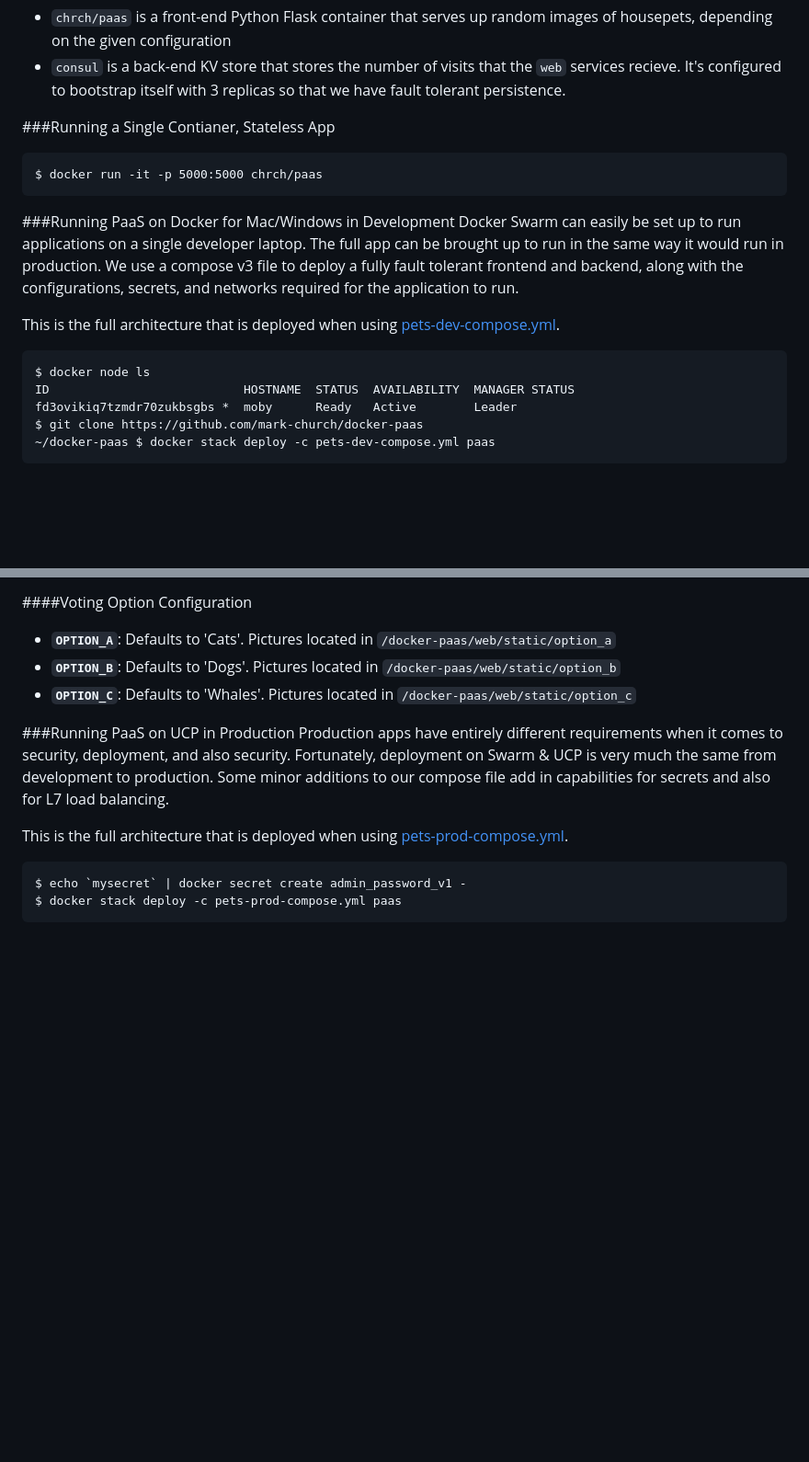
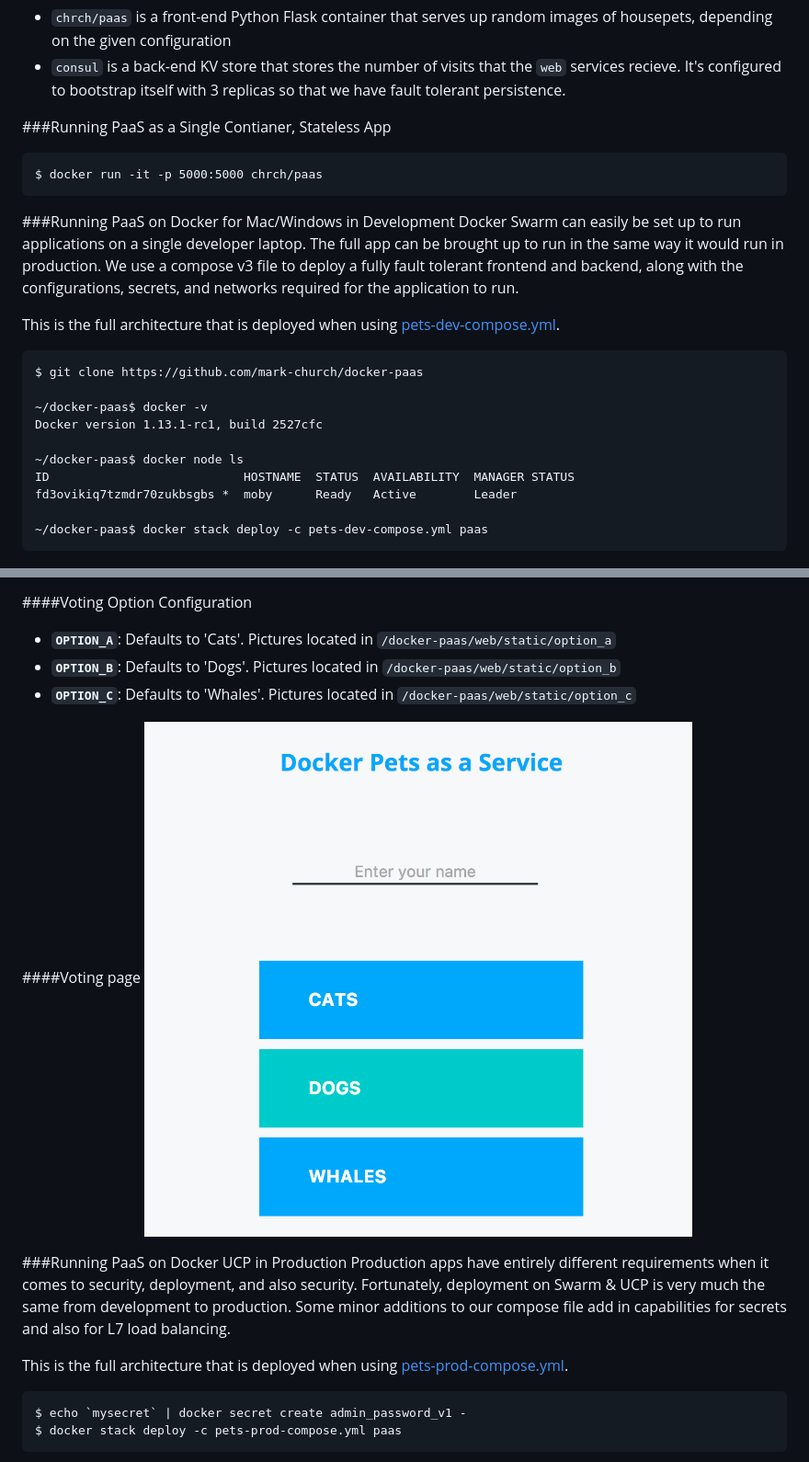
Before and after one commit to mark-church/docker-pets, a Markdown page: README.md, 2 parts joined by grey strips. Shown: that part at 92% size. Rendered like a GitHub page; pictures changed too: images/paas_shot1.png (added); blank space fills up the shorter version.

Commit message:
added picture images

````diff
--- a/README.md
+++ b/README.md
@@ -6,7 +6,7 @@ PaaS is comprised of two images:
 - `chrch/paas` is a front-end Python Flask container that serves up random images of housepets, depending on the given configuration
 - `consul` is a back-end KV store that stores the number of visits that the `web` services recieve. It's configured to bootstrap itself with 3 replicas so that we have fault tolerant persistence.
 
-###Running a Single Contianer, Stateless App
+###Running PaaS as a Single Contianer, Stateless App
 ```
 $ docker run -it -p 5000:5000 chrch/paas
 ```
@@ -18,11 +18,16 @@ Docker Swarm can easily be set up to run applications on a single developer lapt
 This is the full architecture that is deployed when using [pets-dev-compose.yml](https://github.com/mark-church/pets/blob/master/pets-dev-compose.yml).
 
 ```
-$ docker node ls
+$ git clone https://github.com/mark-church/docker-paas
+
+~/docker-paas$ docker -v
+Docker version 1.13.1-rc1, build 2527cfc
+
+~/docker-paas$ docker node ls
 ID                           HOSTNAME  STATUS  AVAILABILITY  MANAGER STATUS
 fd3ovikiq7tzmdr70zukbsgbs *  moby      Ready   Active        Leader
-$ git clone https://github.com/mark-church/docker-paas
-~/docker-paas $ docker stack deploy -c pets-dev-compose.yml paas
+
+~/docker-paas$ docker stack deploy -c pets-dev-compose.yml paas
 ```
 
 ![](images/pets-dev-arch.png)
@@ -48,10 +53,12 @@ The `web` container has several configuration parameters as environment variable
 - **`OPTION_C`**: Defaults to 'Whales'. Pictures located in `/docker-paas/web/static/option_c`
 
 
+####Voting page
+![](images/paas_shot1.png)
 
 
 
-###Running PaaS on UCP in Production
+###Running PaaS on Docker UCP in Production
 Production apps have entirely different requirements when it comes to security, deployment, and also security. Fortunately, deployment on Swarm & UCP is very much the same from development to production. Some minor additions to our compose file add in capabilities for secrets and also for L7 load balancing.
 
 This is the full architecture that is deployed when using [pets-prod-compose.yml](https://github.com/mark-church/pets/blob/master/pets-prod-compose.yml).
````
Also changed, not shown: other parts of README.md (+1 -1 lines), images/paas_shot2.png (added).
